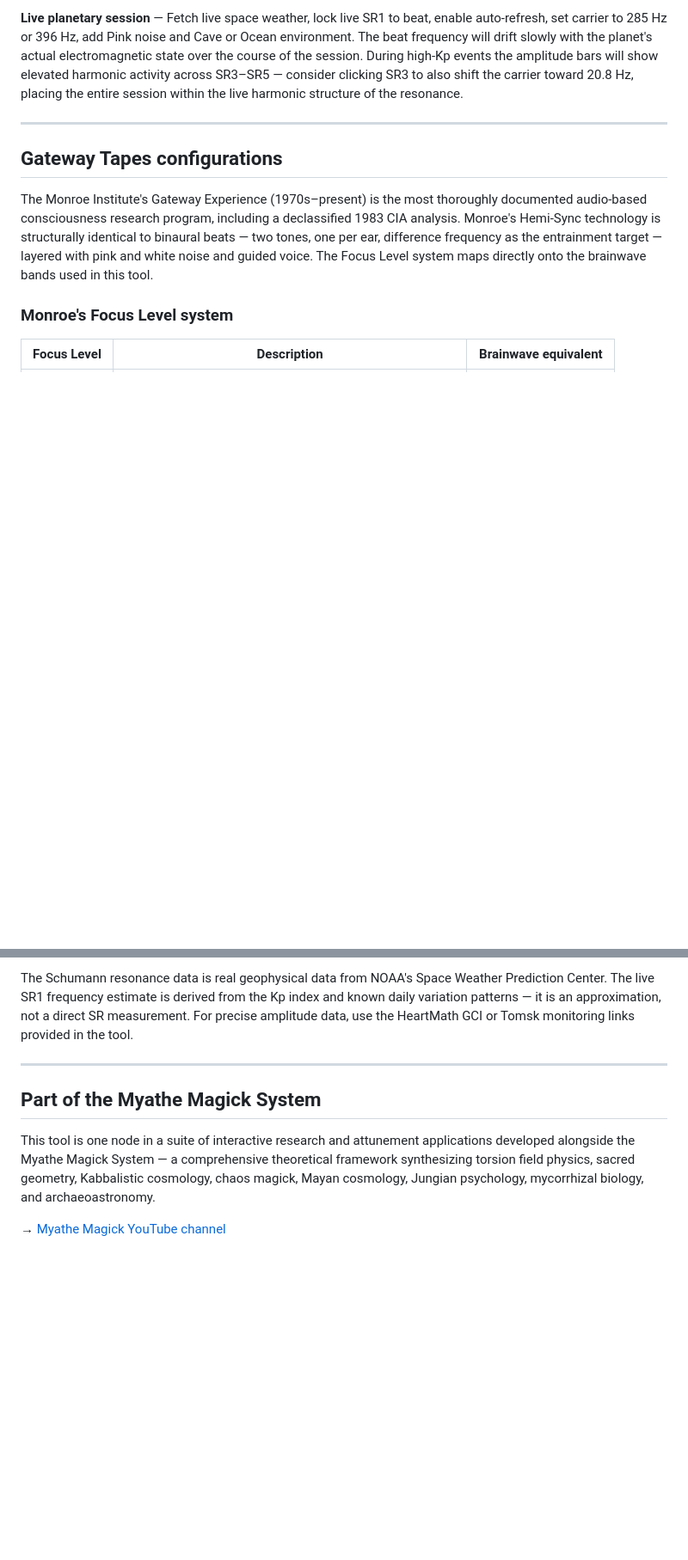
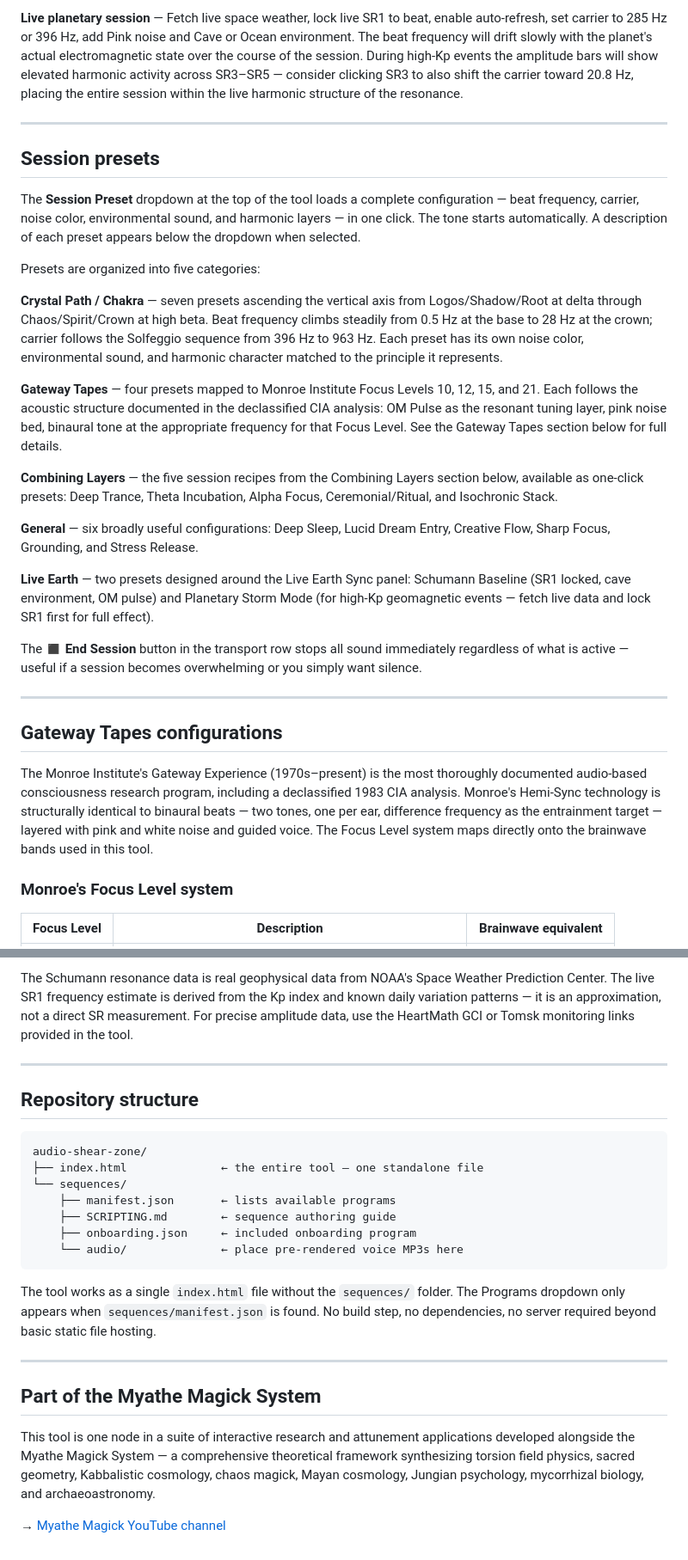
Before and after one commit to myathemagick-netizen/audio-shear-zone, a Markdown page: README.md, 2 parts joined by grey strips. Shown at 86% size. Drawn GitHub-style; blank space fills up the shorter version.

````diff
--- a/README.md
+++ b/README.md
@@ -204,6 +206,26 @@ Some combinations that work well:
 
 ---
 
+
+## Session presets
+
+The **Session Preset** dropdown at the top of the tool loads a complete configuration — beat frequency, carrier, noise color, environmental sound, and harmonic layers — in one click. The tone starts automatically. A description of each preset appears below the dropdown when selected.
+
+Presets are organized into five categories:
+
+**Crystal Path / Chakra** — seven presets ascending the vertical axis from Logos/Shadow/Root at delta through Chaos/Spirit/Crown at high beta. Beat frequency climbs steadily from 0.5 Hz at the base to 28 Hz at the crown; carrier follows the Solfeggio sequence from 396 Hz to 963 Hz. Each preset has its own noise color, environmental sound, and harmonic character matched to the principle it represents.
+
+**Gateway Tapes** — four presets mapped to Monroe Institute Focus Levels 10, 12, 15, and 21. Each follows the acoustic structure documented in the declassified CIA analysis: OM Pulse as the resonant tuning layer, pink noise bed, binaural tone at the appropriate frequency for that Focus Level. See the Gateway Tapes section below for full details.
+
+**Combining Layers** — the five session recipes from the Combining Layers section below, available as one-click presets: Deep Trance, Theta Incubation, Alpha Focus, Ceremonial/Ritual, and Isochronic Stack.
+
+**General** — six broadly useful configurations: Deep Sleep, Lucid Dream Entry, Creative Flow, Sharp Focus, Grounding, and Stress Release.
+
+**Live Earth** — two presets designed around the Live Earth Sync panel: Schumann Baseline (SR1 locked, cave environment, OM pulse) and Planetary Storm Mode (for high-Kp geomagnetic events — fetch live data and lock SR1 first for full effect).
+
+The **◼ End Session** button in the transport row stops all sound immediately regardless of what is active — useful if a session becomes overwhelming or you simply want silence.
+
+---
 ## Gateway Tapes configurations
 
 The Monroe Institute's Gateway Experience (1970s–present) is the most thoroughly documented audio-based consciousness research program, including a declassified 1983 CIA analysis. Monroe's Hemi-Sync technology is structurally identical to binaural beats — two tones, one per ear, difference frequency as the entrainment target — layered with pink and white noise and guided voice. The Focus Level system maps directly onto the brainwave bands used in this tool.
@@ -286,6 +345,21 @@ The Schumann resonance data is real geophysical data from NOAA's Space Weather P
 
 ---
 
+## Repository structure
+
+```
+audio-shear-zone/
+├── index.html              ← the entire tool — one standalone file
+└── sequences/
+    ├── manifest.json       ← lists available programs
+    ├── SCRIPTING.md        ← sequence authoring guide
+    ├── onboarding.json     ← included onboarding program
+    └── audio/              ← place pre-rendered voice MP3s here
+```
+
+The tool works as a single `index.html` file without the `sequences/` folder. The Programs dropdown only appears when `sequences/manifest.json` is found. No build step, no dependencies, no server required beyond basic static file hosting.
+
+---
 ## Part of the Myathe Magick System
 
 This tool is one node in a suite of interactive research and attunement applications developed alongside the Myathe Magick System — a comprehensive theoretical framework synthesizing torsion field physics, sacred geometry, Kabbalistic cosmology, chaos magick, Mayan cosmology, Jungian psychology, mycorrhizal biology, and archaeoastronomy.
````
Also changed, not shown: other parts of README.md (+43 -4 lines).
